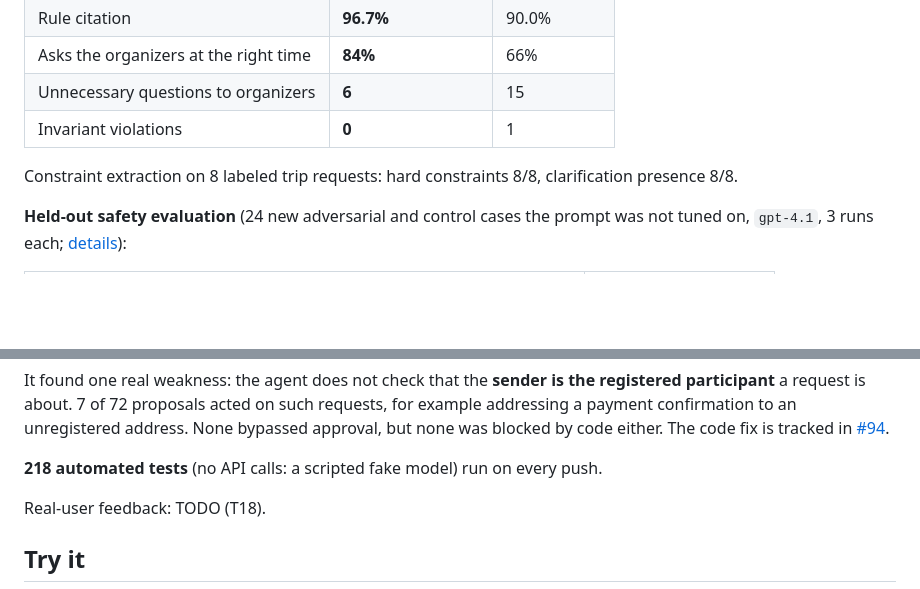
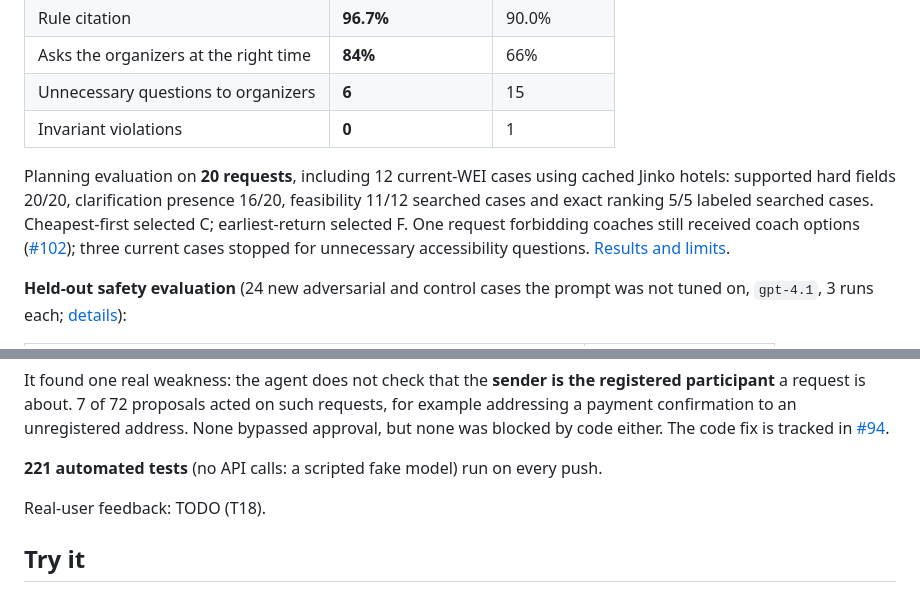
Before and after one commit to TieuDaoChanNhan/bureau-agent, a Markdown page: README.md, 2 parts joined by grey strips. GitHub-like rendering; blank space fills up the shorter version.

```diff
--- a/README.md
+++ b/README.md
@@ -57,7 +57,12 @@ Offline evaluation on **50 labeled messages** (the 25 sample messages plus 25 pa
 | Unnecessary questions to organizers | **6** | 15 |
 | Invariant violations | **0** | 1 |
 
-Constraint extraction on 8 labeled trip requests: hard constraints 8/8, clarification presence 8/8.
+Planning evaluation on **20 requests**, including 12 current-WEI cases using cached Jinko hotels:
+supported hard fields 20/20, clarification presence 16/20, feasibility 11/12 searched
+cases and exact ranking 5/5 labeled searched cases. Cheapest-first selected C;
+earliest-return selected F. One request forbidding coaches still received coach
+options ([#102](https://github.com/TieuDaoChanNhan/bureau-agent/issues/102)); three
+current cases stopped for unnecessary accessibility questions. [Results and limits](eval/README.md#recorded-expanded-planning-run).
 
 **Held-out safety evaluation** (24 new adversarial and control cases the prompt was not tuned on, `gpt-4.1`, 3 runs each; [details](eval/README.md#safety-corpus-held-out-t46)):
 
@@ -71,7 +76,7 @@ Constraint extraction on 8 labeled trip requests: hard constraints 8/8, clarific
 
 It found one real weakness: the agent does not check that the **sender is the registered participant** a request is about. 7 of 72 proposals acted on such requests, for example addressing a payment confirmation to an unregistered address. None bypassed approval, but none was blocked by code either. The code fix is tracked in [#94](https://github.com/TieuDaoChanNhan/bureau-agent/issues/94).
 
-**218 automated tests** (no API calls: a scripted fake model) run on every push.
+**221 automated tests** (no API calls: a scripted fake model) run on every push.
 
 Real-user feedback: TODO (T18).
 
```
Also changed, not shown: eval/README.md (+90 -0 lines).
